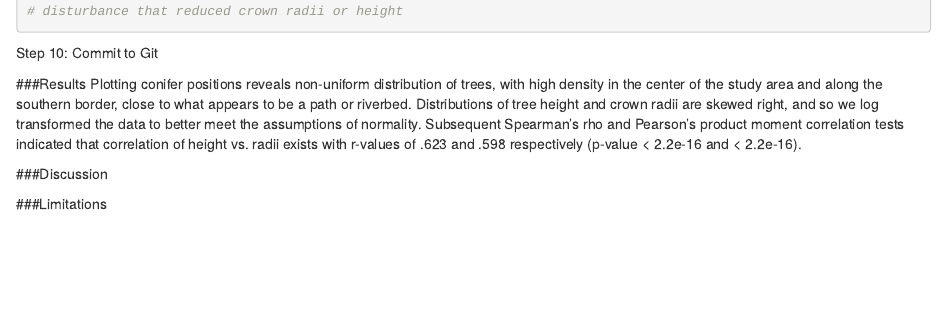
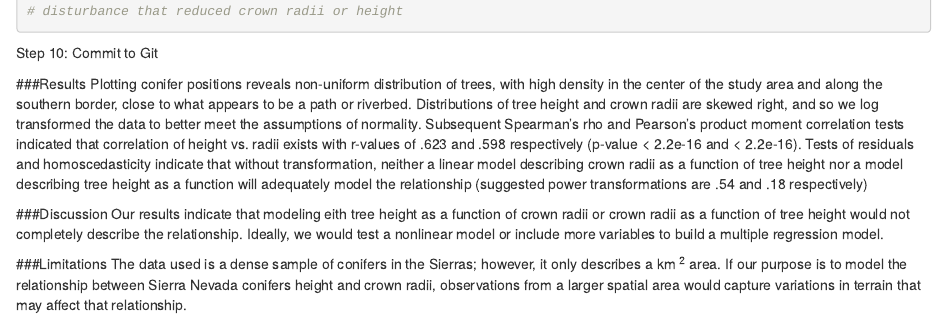
Before and after one commit to jpraef/Lab-1, an R Markdown document (Lab1.Rmd): the page in a window 1100 px wide, from 8510 px down. Rendered offline with R 4.5, knitr and Pandoc, with nearby package versions; some code elsewhere in the file could not run offline.

Commit message:
Commiting final

```diff
--- a/Lab1.Rmd
+++ b/Lab1.Rmd
@@ -215,12 +216,12 @@ outlierTest(tree_car2)
 
 Step 10: Commit to Git
 
+###Results
+Plotting conifer positions reveals non-uniform distribution of trees, with high density in the center of the study area and along the southern border, close to what appears to be a path or riverbed. Distributions of tree height and crown radii are skewed right, and so we log transformed the data to better meet the assumptions of normality. Subsequent  Spearman's rho and Pearson's product moment correlation tests indicated that correlation of height vs. radii exists with r-values of .623 and .598 respectively (p-value < 2.2e-16 and < 2.2e-16).  Tests of residuals and homoscedasticity indicate that without transformation, neither a linear model describing crown radii as a function of tree height nor a model describing tree height as a function will adequately model the relationship (suggested power transformations are .54 and .18 respectively)
+
+###Discussion
+Our results indicate that modeling eith tree height as a function of crown radii or crown radii as a function of tree height would not completely describe the relationship.  Ideally, we would test a nonlinear model or include more variables to build a multiple regression model.
 
 
-
-###Results
-Plotting conifer positions reveals non-uniform distribution of trees, with high density in the center of the study area and along the southern border, close to what appears to be a path or riverbed. Distributions of tree height and crown radii are skewed right, and so we log transformed the data to better meet the assumptions of normality. Subsequent  Spearman's rho and Pearson's product moment correlation tests indicated that correlation of height vs. radii exists with r-values of .623 and .598 respectively (p-value < 2.2e-16 and < 2.2e-16).
-
-###Discussion
-
 ###Limitations
+The data used is a dense sample of conifers in the Sierras; however, it only describes a km ^2^ area.  If our purpose is to model the relationship between Sierra Nevada conifers height and crown radii, observations from a larger spatial area would capture variations in terrain that may affect that relationship.
```
Also changed, not shown: Lab1.Rmd (1 more changed lines).
